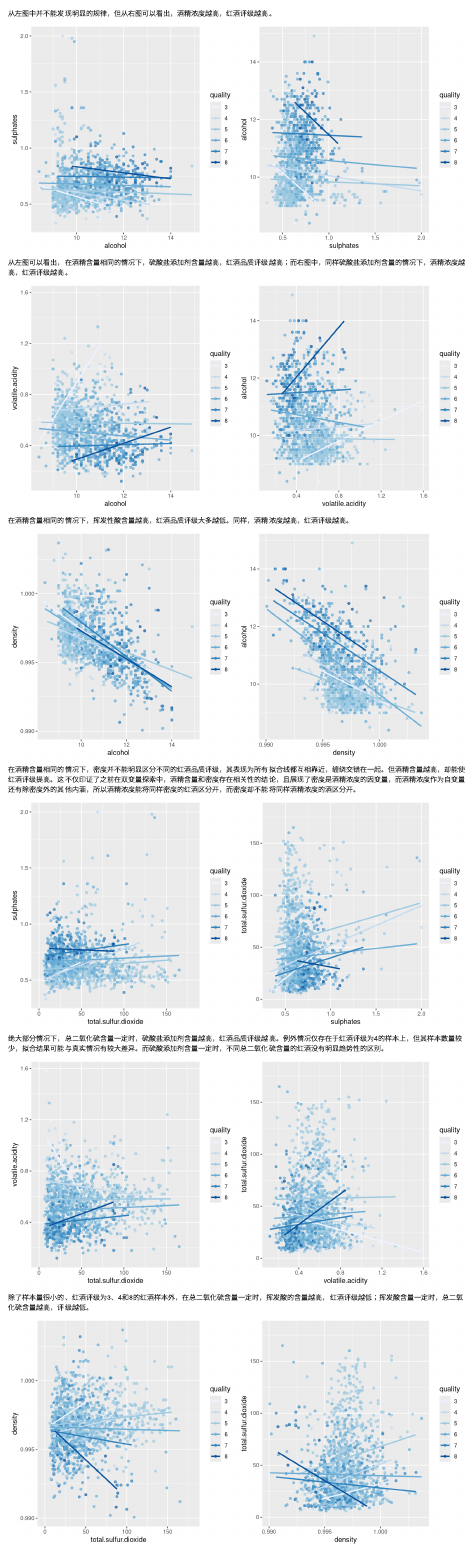
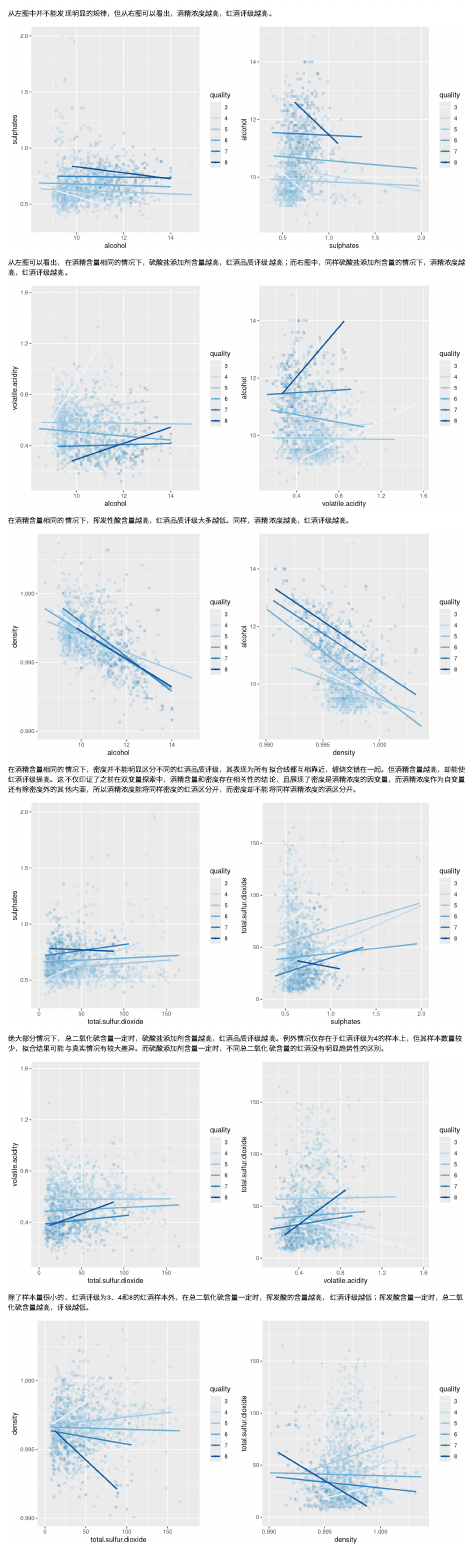
Before and after one commit to YestinYang/Udacity_Data_Analyst, an R Markdown document (3_EDA/project/projectTemplate-zh.RMD): the page in a window 1100 px wide, from 1130 px down. Rendered offline with R 4.5, knitr and Pandoc, with nearby package versions; some code elsewhere in the file could not run offline.

Commit message:
feat: complete R project version 2

````diff
--- a/3_EDA/project/projectTemplate-zh.RMD
+++ b/3_EDA/project/projectTemplate-zh.RMD
@@ -396,12 +396,12 @@ grid.arrange(p1,p2,nrow=1)
 
 ```{r echo=FALSE, Multivariate_Plots_sulp_alco, fig.width=10}
 p1 = ggplot(aes(x = alcohol, y = sulphates, color = quality), data = rw) +
-  geom_point(alpha = 0.7) +
+  geom_point(alpha = 0.2) +
   geom_smooth(method = "lm", se = FALSE) +
   scale_color_brewer(palette = "Blues")
 
 p2 = ggplot(aes(x = sulphates, y = alcohol, color = quality), data = rw) +
-  geom_point(alpha = 0.7) +
+  geom_point(alpha = 0.2) +
   geom_smooth(method = "lm", se = FALSE) +
   scale_color_brewer(palette = "Blues")
 
@@ -412,12 +412,12 @@ grid.arrange(p1,p2,nrow=1)
 
 ```{r echo=FALSE, Multivariate_Plots_volacid_alco, fig.width=10}
 p1 = ggplot(aes(x = alcohol, y = volatile.acidity, color = quality), data = rw) +
-  geom_point(alpha = 0.7) +
+  geom_point(alpha = 0.2) +
   geom_smooth(method = "lm", se = FALSE) +
   scale_color_brewer(palette = "Blues")
 
 p2 = ggplot(aes(x = volatile.acidity, y = alcohol, color = quality), data = rw) +
-  geom_point(alpha = 0.7) +
+  geom_point(alpha = 0.2) +
   geom_smooth(method = "lm", se = FALSE) +
   scale_color_brewer(palette = "Blues")
 
@@ -428,12 +428,12 @@ grid.arrange(p1,p2,nrow=1)
 
 ```{r echo=FALSE, Multivariate_Plots_density_alco, fig.width=10}
 p1 = ggplot(aes(x = alcohol, y = density, color = quality), data = rw) +
-  geom_point(alpha = 0.7) +
+  geom_point(alpha = 0.2) +
   geom_smooth(method = "lm", se = FALSE) +
   scale_color_brewer(palette = "Blues")
 
 p2 = ggplot(aes(x = density, y = alcohol, color = quality), data = rw) +
-  geom_point(alpha = 0.7) +
+  geom_point(alpha = 0.2) +
   geom_smooth(method = "lm", se = FALSE) +
   scale_color_brewer(palette = "Blues")
 
@@ -444,13 +444,13 @@ grid.arrange(p1,p2,nrow=1)
 
 ```{r echo=FALSE, warning=FALSE, Multivariate_Plots_sulp_suldio, fig.width=10}
 p1 = ggplot(aes(x = total.sulfur.dioxide, y = sulphates, color = quality), data = rw) +
-  geom_point(alpha = 0.7) +
+  geom_point(alpha = 0.2) +
   geom_smooth(method = "lm", se = FALSE) +
   scale_x_continuous(limits = c(0,180)) +
   scale_color_brewer(palette = "Blues")
 
 p2 = ggplot(aes(x = sulphates, y = total.sulfur.dioxide, color = quality), data = rw) +
-  geom_point(alpha = 0.7) +
+  geom_point(alpha = 0.2) +
   geom_smooth(method = "lm", se = FALSE) +
   scale_y_continuous(limits = c(0,180)) +
   scale_color_brewer(palette = "Blues")
@@ -462,13 +462,13 @@ grid.arrange(p1,p2,nrow=1)
 
 ```{r echo=FALSE, warning=FALSE, Multivariate_Plots_volacid_suldio, fig.width=10}
 p1 = ggplot(aes(x = total.sulfur.dioxide, y = volatile.acidity, color = quality), data = rw) +
-  geom_point(alpha = 0.7) +
+  geom_point(alpha = 0.2) +
   geom_smooth(method = "lm", se = FALSE) +
   scale_x_continuous(limits = c(0,180)) +
   scale_color_brewer(palette = "Blues")
 
 p2 = ggplot(aes(x = volatile.acidity, y = total.sulfur.dioxide, color = quality), data = rw) +
-  geom_point(alpha = 0.7) +
+  geom_point(alpha = 0.2) +
   geom_smooth(method = "lm", se = FALSE) +
   scale_y_continuous(limits = c(0,180)) +
   scale_color_brewer(palette = "Blues")
@@ -480,13 +480,13 @@ grid.arrange(p1,p2,nrow=1)
 
 ```{r echo=FALSE, warning=FALSE, Multivariate_Plots_density_suldio, fig.width=10}
 p1 = ggplot(aes(x = total.sulfur.dioxide, y = density, color = quality), data = rw) +
-  geom_point(alpha = 0.7) +
+  geom_point(alpha = 0.2) +
   geom_smooth(method = "lm", se = FALSE) +
   scale_x_continuous(limits = c(0,180)) +
   scale_color_brewer(palette = "Blues")
 
 p2 = ggplot(aes(x = density, y = total.sulfur.dioxide, color = quality), data = rw) +
-  geom_point(alpha = 0.7) +
+  geom_point(alpha = 0.2) +
   geom_smooth(method = "lm", se = FALSE) +
   scale_y_continuous(limits = c(0,180)) +
   scale_color_brewer(palette = "Blues")
````
Also changed, not shown: 3_EDA/project/projectTemplate-zh.RMD (16 more changed lines), 1 other file.
